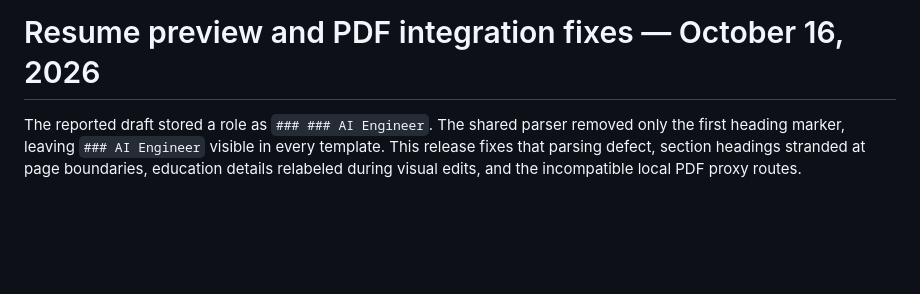
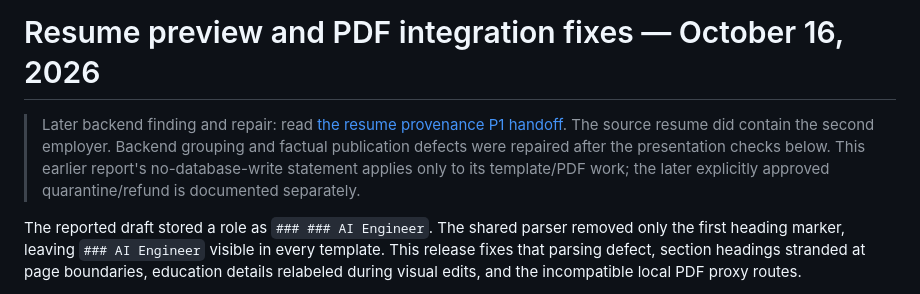
Before and after one commit to jobnex/jobnex, a Markdown page: docs/ui/resume-template-repair-2026-10-16.md, the part around the change. Rendered like a GitHub page; blank space fills up the shorter version.

Commit message:
Document resume provenance repairs and UI integration checks

```diff
--- a/docs/ui/resume-template-repair-2026-10-16.md
+++ b/docs/ui/resume-template-repair-2026-10-16.md
@@ -1,4 +1,6 @@
 # Resume preview and PDF integration fixes — October 16, 2026
+
+> Later backend finding and repair: read [the resume provenance P1 handoff](resume-provenance-p1-handoff-2026-10-16.md). The source resume did contain the second employer. Backend grouping and factual publication defects were repaired after the presentation checks below. This earlier report's no-database-write statement applies only to its template/PDF work; the later explicitly approved quarantine/refund is documented separately.
 
 The reported draft stored a role as `### ### AI Engineer`. The shared parser removed only the first heading marker, leaving `### AI Engineer` visible in every template. This release fixes that parsing defect, section headings stranded at page boundaries, education details relabeled during visual edits, and the incompatible local PDF proxy routes.
 
```
Also changed, not shown: docs/ui/resume-provenance-p1-handoff-2026-10-16.md (added, +65 -0 lines), docs/ui/resume-ui-handoff-2026-10-10.md (+1 -1 lines).
